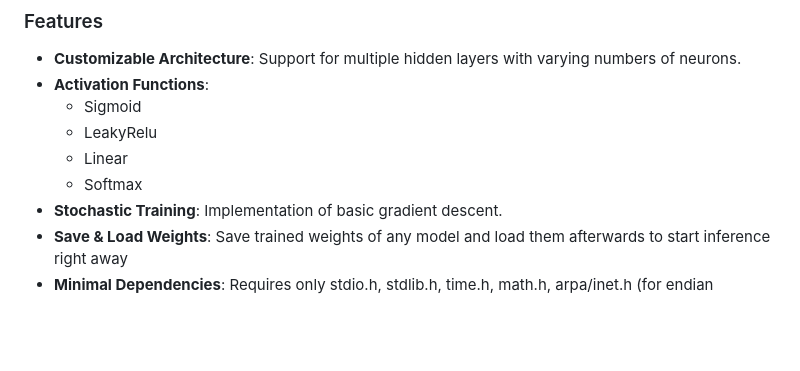
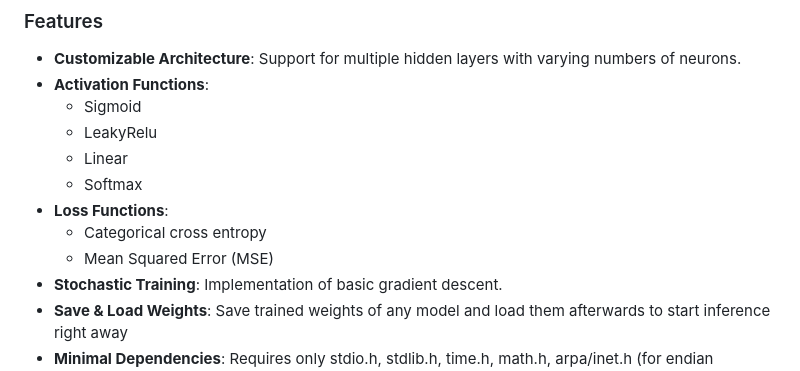
Before and after one commit to Slyvred/c-mlp, a Markdown page: README.md, the part around the change. Drawn GitHub-style; blank space fills up the shorter version.

Commit message:
add loss functions

```diff
--- a/README.md
+++ b/README.md
@@ -18,6 +18,9 @@ The goal of this project is to provide a transparent look at how neural networks
   - LeakyRelu
   - Linear
   - Softmax
+- **Loss Functions**:
+  - Categorical cross entropy
+  - Mean Squared Error (MSE)
 - **Stochastic Training**: Implementation of basic gradient descent.
 - **Save & Load Weights**: Save trained weights of any model and load them afterwards to start inference right away
 - **Minimal Dependencies**: Requires only stdio.h, stdlib.h, time.h, math.h, arpa/inet.h (for endian swapping only).
```
